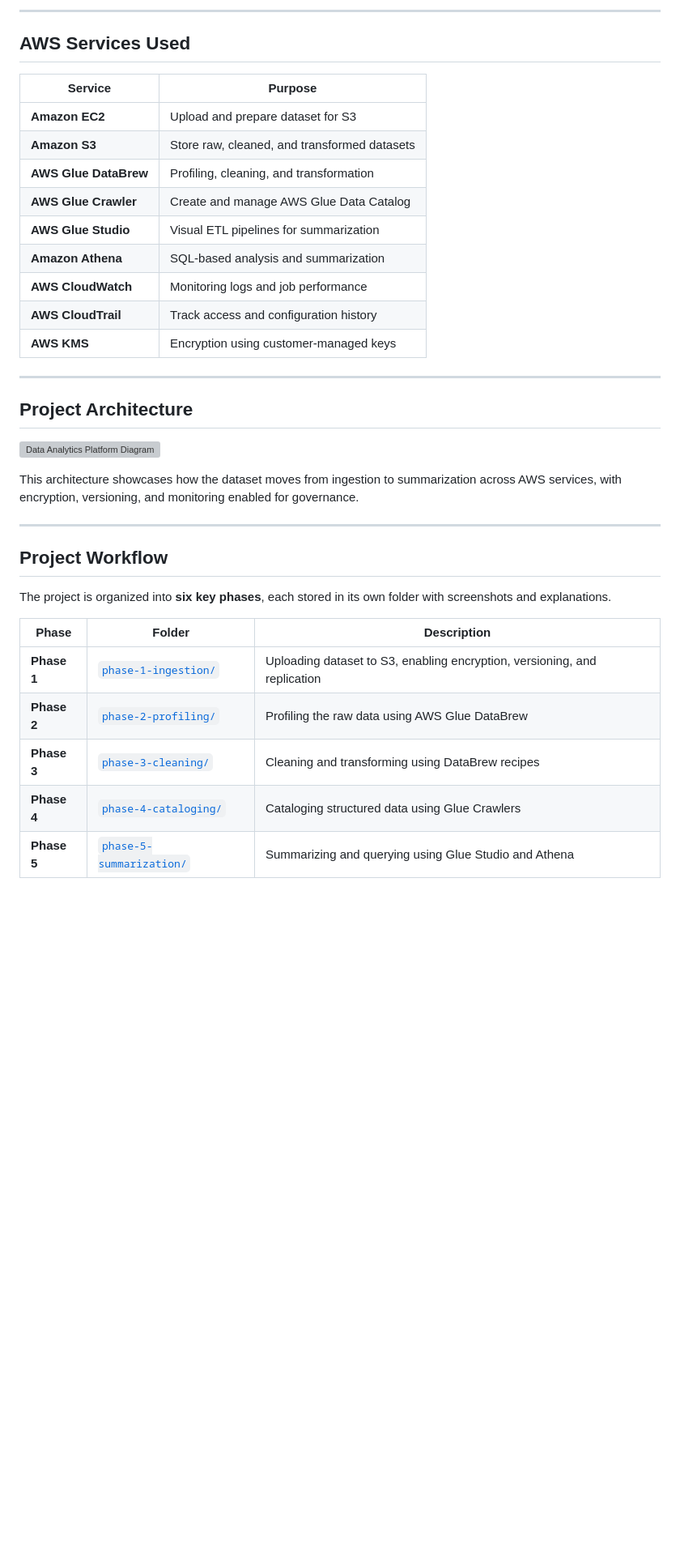
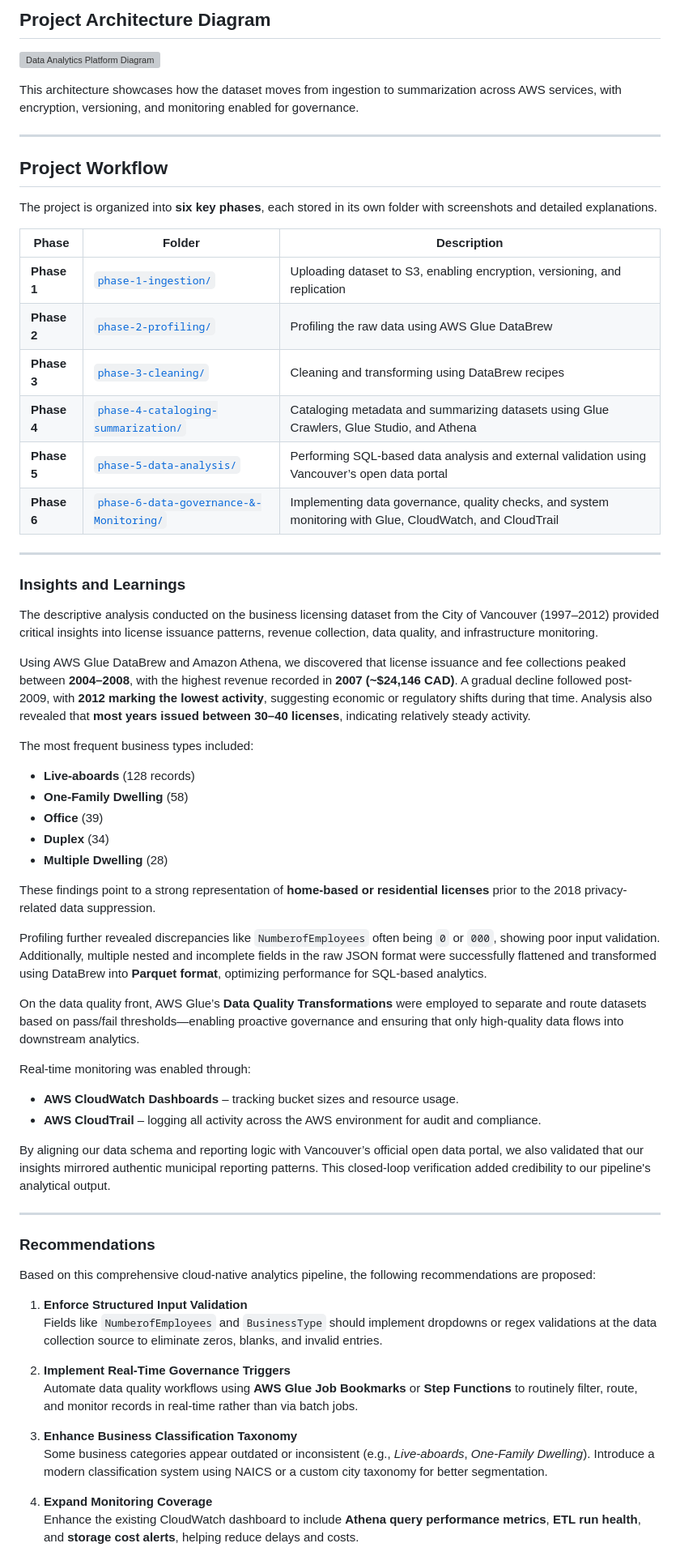
Before and after one commit to buildwithashwani/AWS-Portfolio, a Markdown page: README.md, the part around one of its changes. Shown at 81% size. Drawn GitHub-style; blank space fills up the shorter version; grey boxes are pictures that could not be loaded.

```diff
--- a/README.md
+++ b/README.md
@@ -111,37 +80,65 @@ Based on the descriptive analysis, the following recommendations can be proposed
----
-
-##  AWS Services Used
-
-| Service           | Purpose                                                                 |
-|------------------|-------------------------------------------------------------------------|
-| **Amazon EC2**    | Upload and prepare dataset for S3                                       |
-| **Amazon S3**     | Store raw, cleaned, and transformed datasets                            |
-| **AWS Glue DataBrew** | Profiling, cleaning, and transformation                              |
-| **AWS Glue Crawler** | Create and manage AWS Glue Data Catalog                              |
-| **AWS Glue Studio**  | Visual ETL pipelines for summarization                               |
-| **Amazon Athena**    | SQL-based analysis and summarization                                 |
-| **AWS CloudWatch**   | Monitoring logs and job performance                                  |
-| **AWS CloudTrail**   | Track access and configuration history                               |
-| **AWS KMS**          | Encryption using customer-managed keys                               |
-
----
-
-## Project Architecture
+## Project Architecture Diagram
 
 ![Data Analytics Platform Diagram](architecture/dap-workflow.png)
 
 This architecture showcases how the dataset moves from ingestion to summarization across AWS services, with encryption, versioning, and monitoring enabled for governance.
 
 ---
-
 ## Project Workflow
 
-The project is organized into **six key phases**, each stored in its own folder with screenshots and explanations.
+The project is organized into **six key phases**, each stored in its own folder with screenshots and detailed explanations.
 
 | Phase | Folder | Description |
 |-------|--------|-------------|
 | **Phase 1** | [`phase-1-ingestion/`](./phase-1-ingestion) | Uploading dataset to S3, enabling encryption, versioning, and replication |
 | **Phase 2** | [`phase-2-profiling/`](./phase-2-profiling) | Profiling the raw data using AWS Glue DataBrew |
 | **Phase 3** | [`phase-3-cleaning/`](./phase-3-cleaning) | Cleaning and transforming using DataBrew recipes |
-| **Phase 4** | [`phase-4-cataloging/`](./phase-4-cataloging) | Cataloging structured data using Glue Crawlers |
-| **Phase 5** | [`phase-5-summarization/`](./phase-5-summarization) | Summarizing and querying using Glue Studio and Athena |
+| **Phase 4** | [`phase-4-cataloging-summarization/`](./phase-4-cataloging-summarization) | Cataloging metadata and summarizing datasets using Glue Crawlers, Glue Studio, and Athena |
+| **Phase 5** | [`phase-5-data-analysis/`](./phase-5-data-analysis) | Performing SQL-based data analysis and external validation using Vancouver’s open data portal |
+| **Phase 6** | [`phase-6-data-governance-&-Monitoring/`](./phase-6-data-governance-&-Monitoring) | Implementing data governance, quality checks, and system monitoring with Glue, CloudWatch, and CloudTrail |
+
+---
+
+### Insights and Learnings
+
+The descriptive analysis conducted on the business licensing dataset from the City of Vancouver (1997–2012) provided critical insights into license issuance patterns, revenue collection, data quality, and infrastructure monitoring.
+
+Using AWS Glue DataBrew and Amazon Athena, we discovered that license issuance and fee collections peaked between **2004–2008**, with the highest revenue recorded in **2007 (~$24,146 CAD)**. A gradual decline followed post-2009, with **2012 marking the lowest activity**, suggesting economic or regulatory shifts during that time. Analysis also revealed that **most years issued between 30–40 licenses**, indicating relatively steady activity.
+
+The most frequent business types included:
+- **Live-aboards** (128 records)
+- **One-Family Dwelling** (58)
+- **Office** (39)
+- **Duplex** (34)
+- **Multiple Dwelling** (28)
+
+These findings point to a strong representation of **home-based or residential licenses** prior to the 2018 privacy-related data suppression.
+
+Profiling further revealed discrepancies like `NumberofEmployees` often being `0` or `000`, showing poor input validation. Additionally, multiple nested and incomplete fields in the raw JSON format were successfully flattened and transformed using DataBrew into **Parquet format**, optimizing performance for SQL-based analytics.
+
+On the data quality front, AWS Glue’s **Data Quality Transformations** were employed to separate and route datasets based on pass/fail thresholds—enabling proactive governance and ensuring that only high-quality data flows into downstream analytics.
+
+Real-time monitoring was enabled through:
+- **AWS CloudWatch Dashboards** – tracking bucket sizes and resource usage.
+- **AWS CloudTrail** – logging all activity across the AWS environment for audit and compliance.
+
+By aligning our data schema and reporting logic with Vancouver’s official open data portal, we also validated that our insights mirrored authentic municipal reporting patterns. This closed-loop verification added credibility to our pipeline's analytical output.
+
+---
+
+### Recommendations
+
+Based on this comprehensive cloud-native analytics pipeline, the following recommendations are proposed:
+
+1. **Enforce Structured Input Validation**
+   Fields like `NumberofEmployees` and `BusinessType` should implement dropdowns or regex validations at the data collection source to eliminate zeros, blanks, and invalid entries.
+
+2. **Implement Real-Time Governance Triggers**
+   Automate data quality workflows using **AWS Glue Job Bookmarks** or **Step Functions** to routinely filter, route, and monitor records in real-time rather than via batch jobs.
+
+3. **Enhance Business Classification Taxonomy**
+   Some business categories appear outdated or inconsistent (e.g., *Live-aboards*, *One-Family Dwelling*). Introduce a modern classification system using NAICS or a custom city taxonomy for better segmentation.
+
+4. **Expand Monitoring Coverage**
+   Enhance the existing CloudWatch dashboard to include **Athena query performance metrics**, **ETL run health**, and **storage cost alerts**, helping reduce delays and costs.
+
```
Also changed, not shown: other parts of README.md (+51 -59 lines).
